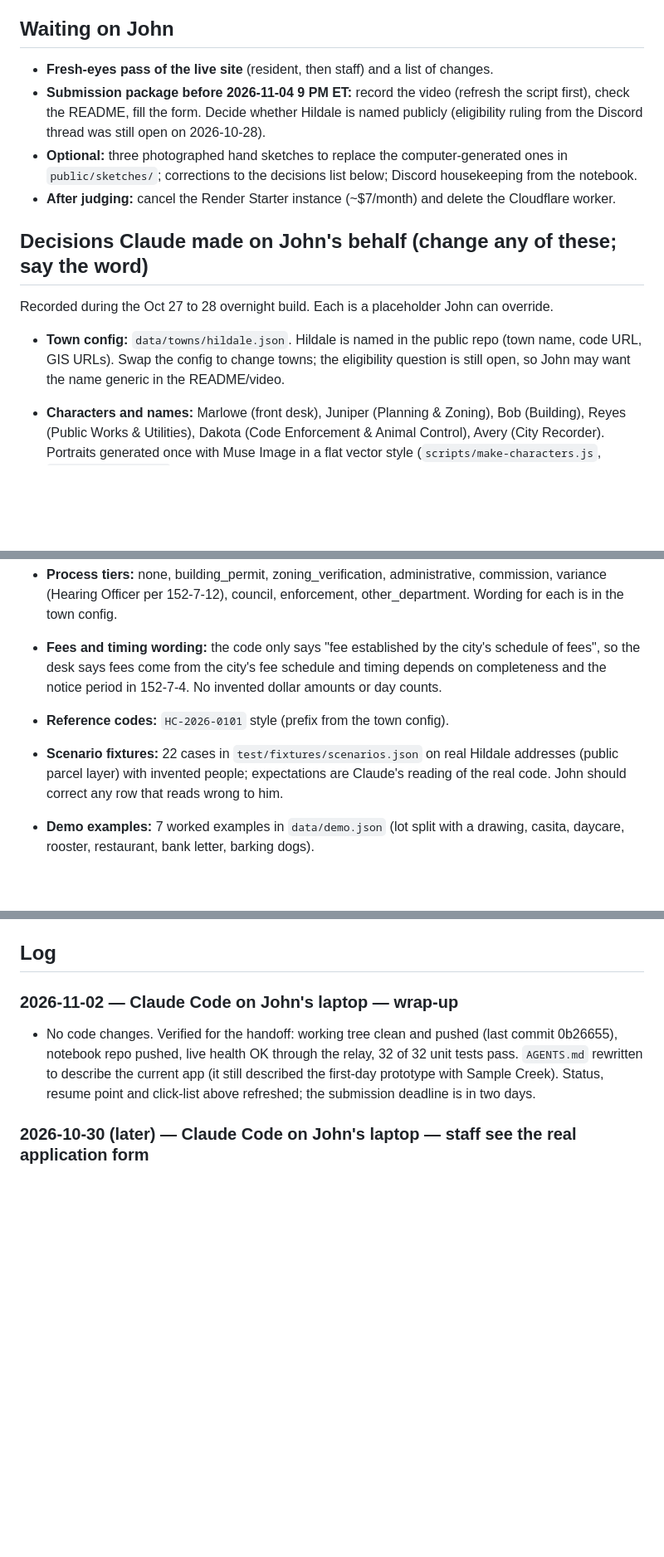
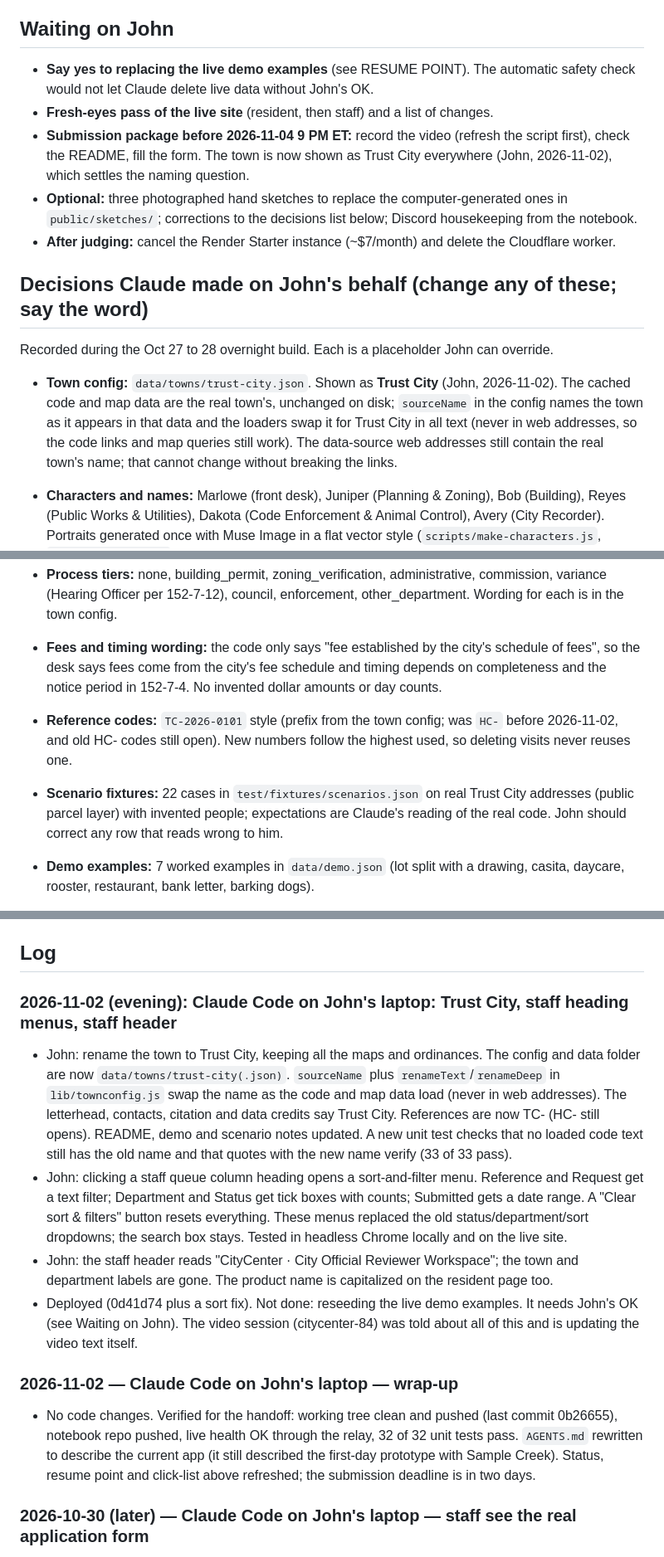
Before and after one commit to johnroy007/citycenter, a Markdown page: docs/PROGRESS.md, 3 parts joined by grey strips. Shown at 83% size. GitHub-like rendering; blank space fills up the shorter version.

Commit message:
Progress log and AGENTS.md: Trust City rename, staff heading menus, reseed waiting on John
Co-Authored-By: Claude Opus 5.5 <noreply@anthropic.com>

```diff
--- a/docs/PROGRESS.md
+++ b/docs/PROGRESS.md
@@ -15,20 +17,21 @@ Nothing is half-built. The next session should start with John's own fresh-eyes
 How the hosting works, for whoever picks this up: the app's Meta client reads `META_API_BASE` and `META_RELAY_SECRET` and sends every call to the Cloudflare Worker `citycenter-relay` in John's Cloudflare account (code in `relay/worker.js`). Check it with `node scripts/probe-relay.js <worker address>` from the laptop or `/api/staff/diag` on the live site. Change Render settings by editing the git-ignored `.env.render-vars.local` and running `node scripts/render-env.js --file .env.render-vars.local`. Deploys after a push need `npm run deploy`. Fallbacks: `relay/deno.js` on Deno Deploy; `npm run tunnel` from the laptop.
 
 ## Waiting on John
+- **Say yes to replacing the live demo examples** (see RESUME POINT). The automatic safety check would not let Claude delete live data without John's OK.
 - **Fresh-eyes pass of the live site** (resident, then staff) and a list of changes.
-- **Submission package before 2026-11-04 9 PM ET:** record the video (refresh the script first), check the README, fill the form. Decide whether Hildale is named publicly (eligibility ruling from the Discord thread was still open on 2026-10-28).
+- **Submission package before 2026-11-04 9 PM ET:** record the video (refresh the script first), check the README, fill the form. The town is now shown as Trust City everywhere (John, 2026-11-02), which settles the naming question.
 - **Optional:** three photographed hand sketches to replace the computer-generated ones in `public/sketches/`; corrections to the decisions list below; Discord housekeeping from the notebook.
 - **After judging:** cancel the Render Starter instance (~$7/month) and delete the Cloudflare worker.
 
 ## Decisions Claude made on John's behalf (change any of these; say the word)
 Recorded during the Oct 27 to 28 overnight build. Each is a placeholder John can override.
-- **Town config:** `data/towns/hildale.json`. Hildale is named in the public repo (town name, code URL, GIS URLs). Swap the config to change towns; the eligibility question is still open, so John may want the name generic in the README/video.
+- **Town config:** `data/towns/trust-city.json`. Shown as **Trust City** (John, 2026-11-02). The cached code and map data are the real town's, unchanged on disk; `sourceName` in the config names the town as it appears in that data and the loaders swap it for Trust City in all text (never in web addresses, so the code links and map queries still work). The data-source web addresses still contain the real town's name; that cannot change without breaking the links.
 - **Characters and names:** Marlowe (front desk), Juniper (Planning & Zoning), Bob (Building), Reyes (Public Works & Utilities), Dakota (Code Enforcement & Animal Control), Avery (City Recorder). Portraits generated once with Muse Image in a flat vector style (`scripts/make-characters.js`, `public/characters/`). Only Planning is "live"; the other desks hand off with a note and a contact line.
 - **Fictional owners:** deterministic invented names per parcel (`lib/owners.js`), shown with the disclosure "(fictional demo name)" and John's grader note from the town config.
 - **Process tiers:** none, building_permit, zoning_verification, administrative, commission, variance (Hearing Officer per 152-7-12), council, enforcement, other_department. Wording for each is in the town config.
 - **Fees and timing wording:** the code only says "fee established by the city's schedule of fees", so the desk says fees come from the city's fee schedule and timing depends on completeness and the notice period in 152-7-4. No invented dollar amounts or day counts.
-- **Reference codes:** `HC-2026-0101` style (prefix from the town config).
-- **Scenario fixtures:** 22 cases in `test/fixtures/scenarios.json` on real Hildale addresses (public parcel layer) with invented people; expectations are Claude's reading of the real code. John should correct any row that reads wrong to him.
+- **Reference codes:** `TC-2026-0101` style (prefix from the town config; was `HC-` before 2026-11-02, and old HC- codes still open). New numbers follow the highest used, so deleting visits never reuses one.
+- **Scenario fixtures:** 22 cases in `test/fixtures/scenarios.json` on real Trust City addresses (public parcel layer) with invented people; expectations are Claude's reading of the real code. John should correct any row that reads wrong to him.
 - **Demo examples:** 7 worked examples in `data/demo.json` (lot split with a drawing, casita, daycare, rooster, restaurant, bank letter, barking dogs).
 - **Ambiguous addresses:** county data lists one street address on several parcels; the desk picks the one with a dwelling (then the largest), says so, and asks the resident to confirm.
 - **Voice:** in through Muse Voice Transcribe (hold the microphone), out through the browser's own speech voice with a mute toggle (Meta has no text-to-speech model).
@@ -69,6 +72,12 @@ Recorded during the Oct 27 to 28 overnight build. Each is a placeholder John can
 - Prices for Muse Spark/Wonder are unconfirmed (Meta's pricing page 404'd). Observed: a full resident run is about 20k input / 6k output tokens (7 calls); a staff pre-review about 12 tool calls. Check the Billing page after the first day.
 
 ## Log
+
+### 2026-11-02 (evening): Claude Code on John's laptop: Trust City, staff heading menus, staff header
+- John: rename the town to Trust City, keeping all the maps and ordinances. The config and data folder are now `data/towns/trust-city(.json)`. `sourceName` plus `renameText`/`renameDeep` in `lib/townconfig.js` swap the name as the code and map data load (never in web addresses). The letterhead, contacts, citation and data credits say Trust City. References are now TC- (HC- still opens). README, demo and scenario notes updated. A new unit test checks that no loaded code text still has the old name and that quotes with the new name verify (33 of 33 pass).
+- John: clicking a staff queue column heading opens a sort-and-filter menu. Reference and Request get a text filter; Department and Status get tick boxes with counts; Submitted gets a date range. A "Clear sort & filters" button resets everything. These menus replaced the old status/department/sort dropdowns; the search box stays. Tested in headless Chrome locally and on the live site.
+- John: the staff header reads "CityCenter · City Official Reviewer Workspace"; the town and department labels are gone. The product name is capitalized on the resident page too.
+- Deployed (0d41d74 plus a sort fix). Not done: reseeding the live demo examples. It needs John's OK (see Waiting on John). The video session (citycenter-84) was told about all of this and is updating the video text itself.
 
 ### 2026-11-02 — Claude Code on John's laptop — wrap-up
 - No code changes. Verified for the handoff: working tree clean and pushed (last commit 0b26655), notebook repo pushed, live health OK through the relay, 32 of 32 unit tests pass. `AGENTS.md` rewritten to describe the current app (it still described the first-day prototype with Sample Creek). Status, resume point and click-list above refreshed; the submission deadline is in two days.
```
Also changed, not shown: other parts of docs/PROGRESS.md (+11 -9 lines), AGENTS.md (+4 -4 lines).
